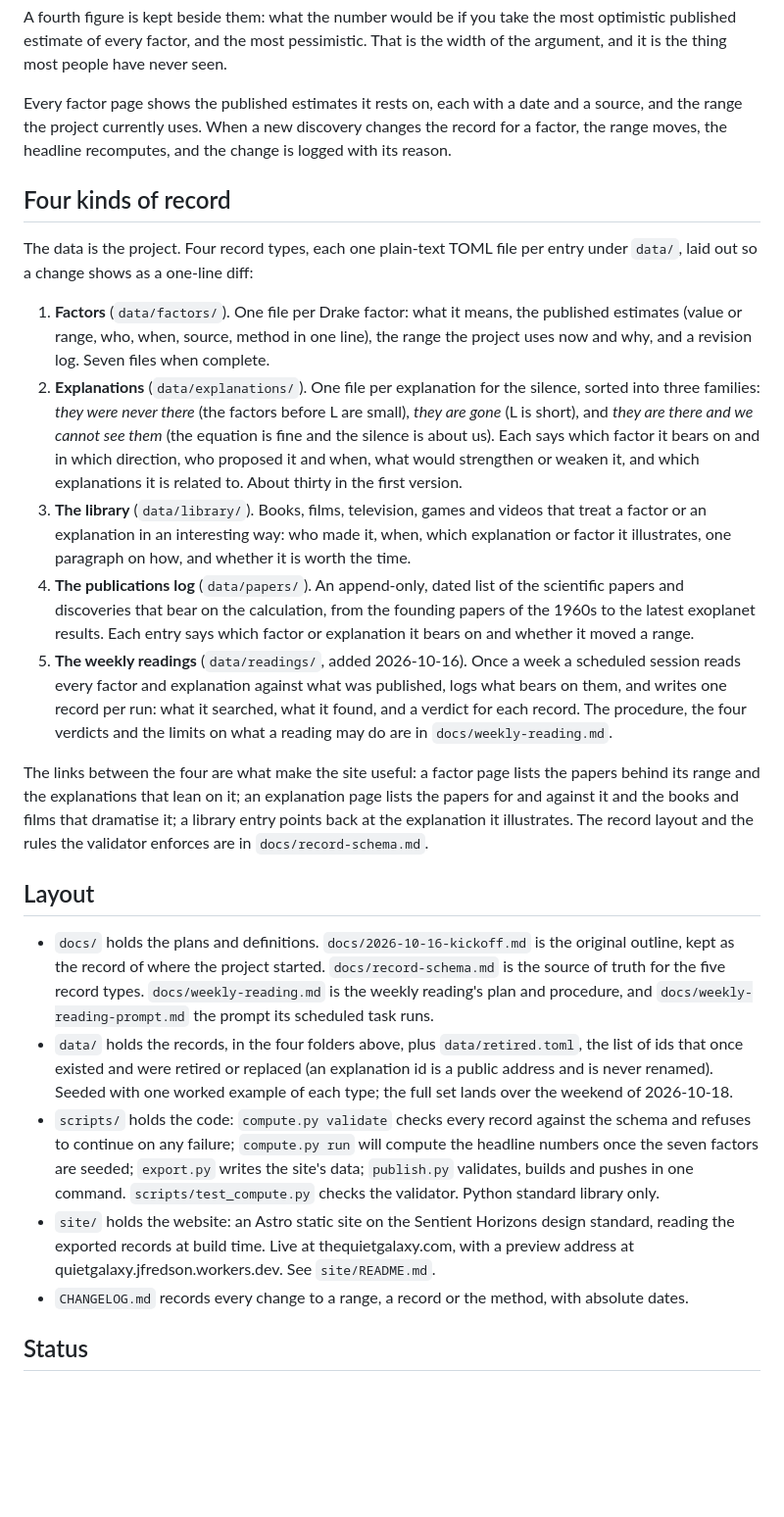
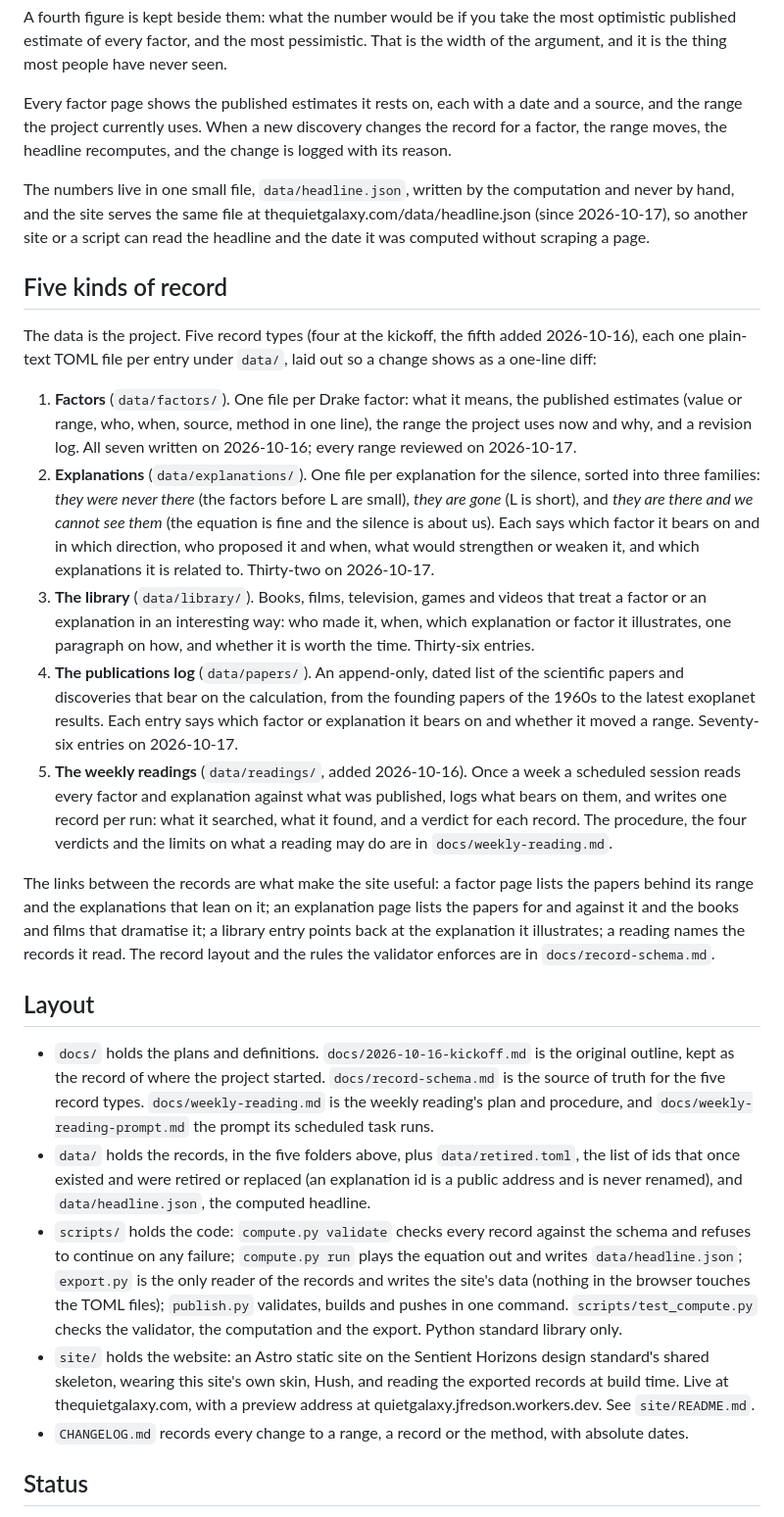
Before and after one commit to jfredson/quiet-galaxy, a Markdown page: README.md, the part around one of its changes. Shown at 98% size. Rendered like a GitHub page; blank space fills up the shorter version.

```diff
--- a/README.md
+++ b/README.md
@@ -34,24 +34,26 @@ A fourth figure is kept beside them: what the number would be if you take the mo
 
 Every factor page shows the published estimates it rests on, each with a date and a source, and the range the project currently uses. When a new discovery changes the record for a factor, the range moves, the headline recomputes, and the change is logged with its reason.
 
-## Four kinds of record
+The numbers live in one small file, `data/headline.json`, written by the computation and never by hand, and the site serves the same file at thequietgalaxy.com/data/headline.json (since 2026-10-17), so another site or a script can read the headline and the date it was computed without scraping a page.
 
-The data is the project. Four record types, each one plain-text TOML file per entry under `data/`, laid out so a change shows as a one-line diff:
+## Five kinds of record
 
-1. **Factors** (`data/factors/`). One file per Drake factor: what it means, the published estimates (value or range, who, when, source, method in one line), the range the project uses now and why, and a revision log. Seven files when complete.
-2. **Explanations** (`data/explanations/`). One file per explanation for the silence, sorted into three families: *they were never there* (the factors before L are small), *they are gone* (L is short), and *they are there and we cannot see them* (the equation is fine and the silence is about us). Each says which factor it bears on and in which direction, who proposed it and when, what would strengthen or weaken it, and which explanations it is related to. About thirty in the first version.
-3. **The library** (`data/library/`). Books, films, television, games and videos that treat a factor or an explanation in an interesting way: who made it, when, which explanation or factor it illustrates, one paragraph on how, and whether it is worth the time.
-4. **The publications log** (`data/papers/`). An append-only, dated list of the scientific papers and discoveries that bear on the calculation, from the founding papers of the 1960s to the latest exoplanet results. Each entry says which factor or explanation it bears on and whether it moved a range.
+The data is the project. Five record types (four at the kickoff, the fifth added 2026-10-16), each one plain-text TOML file per entry under `data/`, laid out so a change shows as a one-line diff:
+
+1. **Factors** (`data/factors/`). One file per Drake factor: what it means, the published estimates (value or range, who, when, source, method in one line), the range the project uses now and why, and a revision log. All seven written on 2026-10-16; every range reviewed on 2026-10-17.
+2. **Explanations** (`data/explanations/`). One file per explanation for the silence, sorted into three families: *they were never there* (the factors before L are small), *they are gone* (L is short), and *they are there and we cannot see them* (the equation is fine and the silence is about us). Each says which factor it bears on and in which direction, who proposed it and when, what would strengthen or weaken it, and which explanations it is related to. Thirty-two on 2026-10-17.
+3. **The library** (`data/library/`). Books, films, television, games and videos that treat a factor or an explanation in an interesting way: who made it, when, which explanation or factor it illustrates, one paragraph on how, and whether it is worth the time. Thirty-six entries.
+4. **The publications log** (`data/papers/`). An append-only, dated list of the scientific papers and discoveries that bear on the calculation, from the founding papers of the 1960s to the latest exoplanet results. Each entry says which factor or explanation it bears on and whether it moved a range. Seventy-six entries on 2026-10-17.
 5. **The weekly readings** (`data/readings/`, added 2026-10-16). Once a week a scheduled session reads every factor and explanation against what was published, logs what bears on them, and writes one record per run: what it searched, what it found, and a verdict for each record. The procedure, the four verdicts and the limits on what a reading may do are in `docs/weekly-reading.md`.
 
-The links between the four are what make the site useful: a factor page lists the papers behind its range and the explanations that lean on it; an explanation page lists the papers for and against it and the books and films that dramatise it; a library entry points back at the explanation it illustrates. The record layout and the rules the validator enforces are in `docs/record-schema.md`.
+The links between the records are what make the site useful: a factor page lists the papers behind its range and the explanations that lean on it; an explanation page lists the papers for and against it and the books and films that dramatise it; a library entry points back at the explanation it illustrates; a reading names the records it read. The record layout and the rules the validator enforces are in `docs/record-schema.md`.
 
 ## Layout
 
 - `docs/` holds the plans and definitions. `docs/2026-10-16-kickoff.md` is the original outline, kept as the record of where the project started. `docs/record-schema.md` is the source of truth for the five record types. `docs/weekly-reading.md` is the weekly reading's plan and procedure, and `docs/weekly-reading-prompt.md` the prompt its scheduled task runs.
-- `data/` holds the records, in the four folders above, plus `data/retired.toml`, the list of ids that once existed and were retired or replaced (an explanation id is a public address and is never renamed). Seeded with one worked example of each type; the full set lands over the weekend of 2026-10-18.
-- `scripts/` holds the code: `compute.py validate` checks every record against the schema and refuses to continue on any failure; `compute.py run` will compute the headline numbers once the seven factors are seeded; `export.py` writes the site's data; `publish.py` validates, builds and pushes in one command. `scripts/test_compute.py` checks the validator. Python standard library only.
-- `site/` holds the website: an Astro static site on the Sentient Horizons design standard, reading the exported records at build time. Live at thequietgalaxy.com, with a preview address at quietgalaxy.jfredson.workers.dev. See `site/README.md`.
+- `data/` holds the records, in the five folders above, plus `data/retired.toml`, the list of ids that once existed and were retired or replaced (an explanation id is a public address and is never renamed), and `data/headline.json`, the computed headline.
+- `scripts/` holds the code: `compute.py validate` checks every record against the schema and refuses to continue on any failure; `compute.py run` plays the equation out and writes `data/headline.json`; `export.py` is the only reader of the records and writes the site's data (nothing in the browser touches the TOML files); `publish.py` validates, builds and pushes in one command. `scripts/test_compute.py` checks the validator, the computation and the export. Python standard library only.
+- `site/` holds the website: an Astro static site on the Sentient Horizons design standard's shared skeleton, wearing this site's own skin, Hush, and reading the exported records at build time. Live at thequietgalaxy.com, with a preview address at quietgalaxy.jfredson.workers.dev. See `site/README.md`.
 - `CHANGELOG.md` records every change to a range, a record or the method, with absolute dates.
 
 ## Status
```
Also changed, not shown: other parts of README.md (+9 -1 lines), CHANGELOG.md (+6 -0 lines), docs/method.md (+2 -2 lines).
